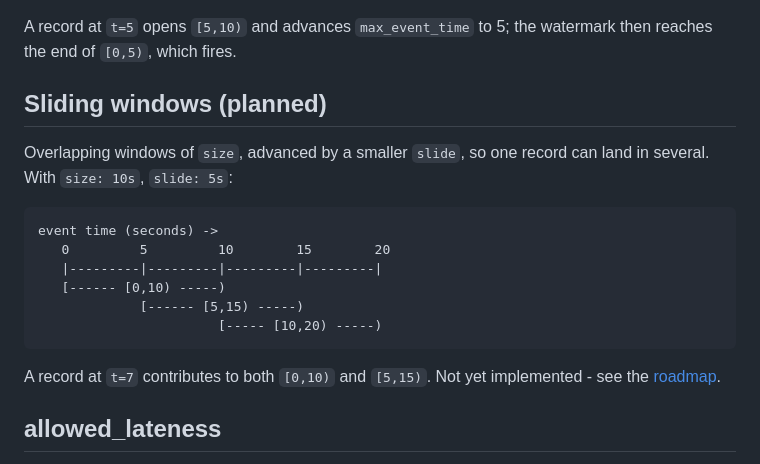
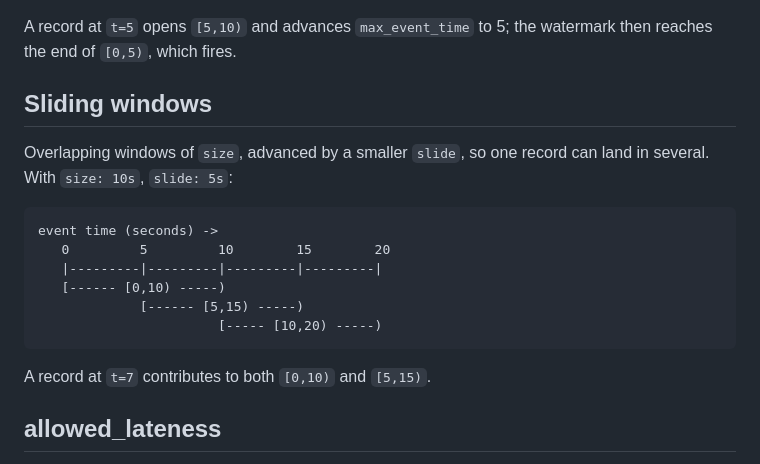
Before and after one commit to headrace-rs/headrace, a Markdown page: docs/windowing.md, the part around the change. GitHub-like rendering.

````diff
--- a/docs/windowing.md
+++ b/docs/windowing.md
@@ -34,7 +34,7 @@ event time (seconds) ->
 A record at `t=5` opens `[5,10)` and advances `max_event_time` to 5; the watermark then
 reaches the end of `[0,5)`, which fires.
 
-## Sliding windows (planned)
+## Sliding windows
 
 Overlapping windows of `size`, advanced by a smaller `slide`, so one record can land in
 several. With `size: 10s`, `slide: 5s`:
@@ -48,8 +48,7 @@ event time (seconds) ->
                        [----- [10,20) -----)
 ```
 
-A record at `t=7` contributes to both `[0,10)` and `[5,15)`. Not yet implemented - see the
-[roadmap](../DESIGN.md#roadmap).
+A record at `t=7` contributes to both `[0,10)` and `[5,15)`.
 
 ## allowed_lateness
 
````
Also changed, not shown: DESIGN.md (+6 -7 lines), README.md (+1 -1 lines).
